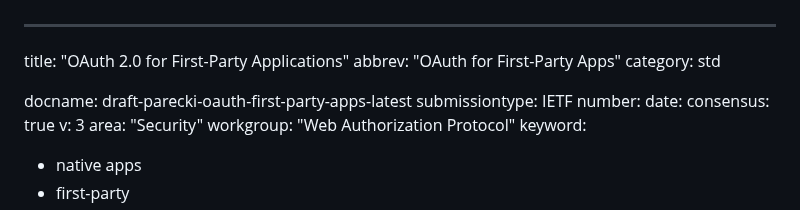
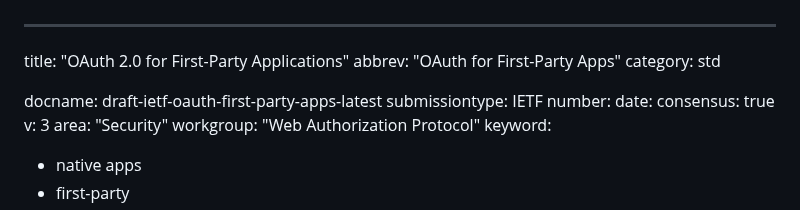
Before and after one commit to oauth-wg/oauth-first-party-apps, a Markdown page: draft-ietf-oauth-first-party-apps.md, the part around the change. Drawn GitHub-style.

Commit message:
rename for adoption of draft

```diff
--- a/draft-parecki-oauth-first-party-apps.md
+++ b/draft-ietf-oauth-first-party-apps.md
@@ -3,7 +3,7 @@ title: "OAuth 2.0 for First-Party Applications"
 abbrev: "OAuth for First-Party Apps"
 category: std
 
-docname: draft-parecki-oauth-first-party-apps-latest
+docname: draft-ietf-oauth-first-party-apps-latest
 submissiontype: IETF
 number:
 date:
```
